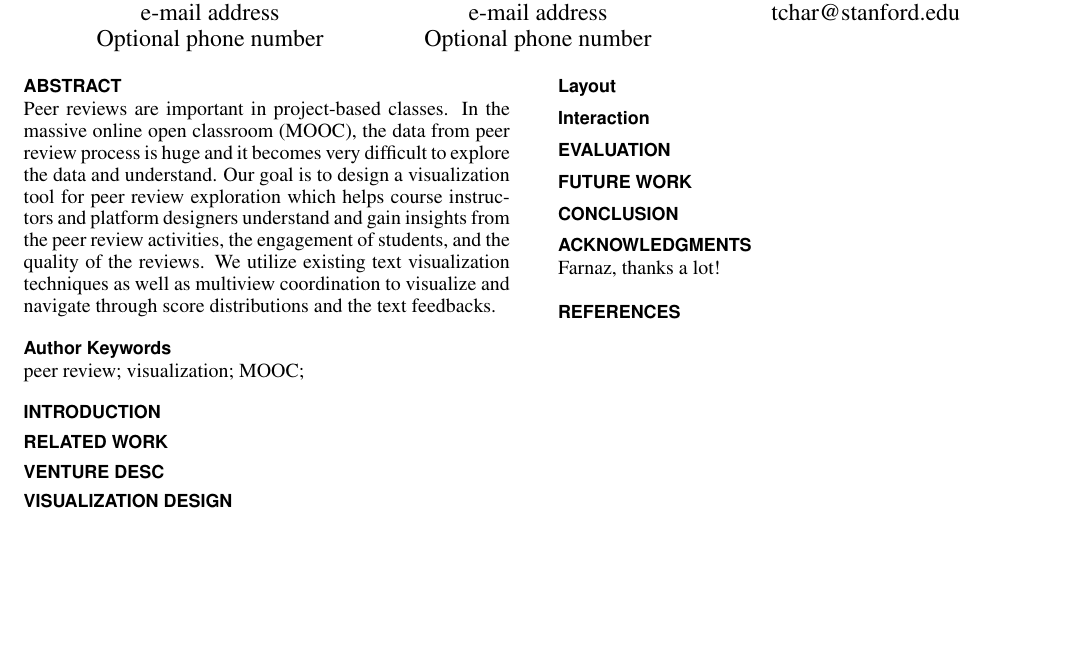
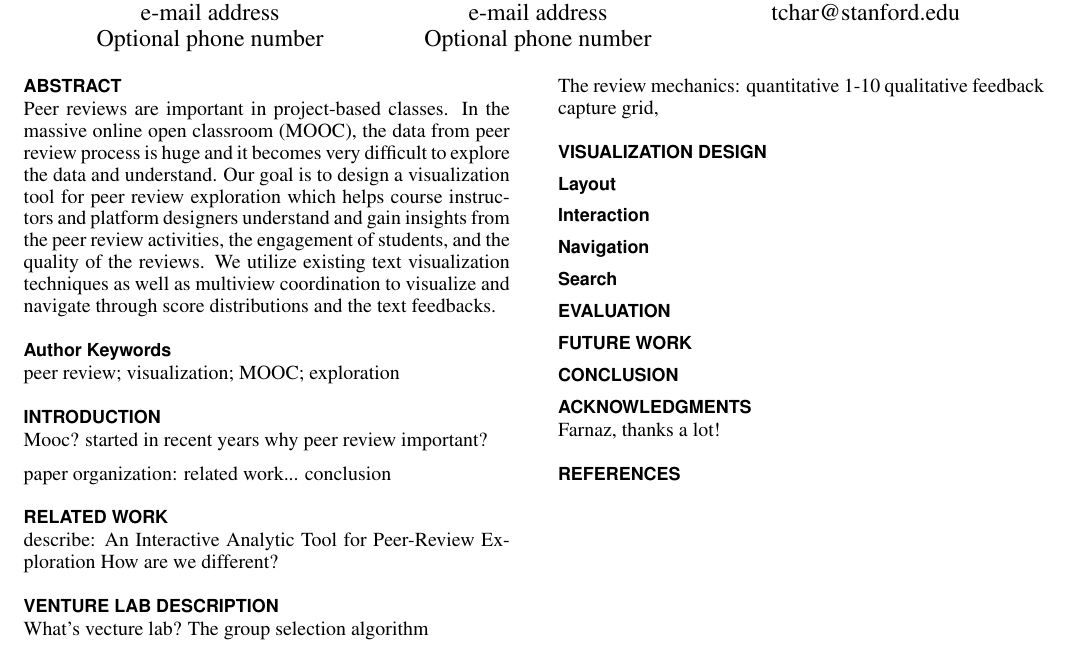
Before and after one commit to ccwei/cs448ba4, a LaTeX document (paper/peerevis.tex): part of the page, cut so that both start at the same text, the shorter picture padded with empty space. Compiled offline with pdfLaTeX.

Commit message:
modified paper

```diff
--- a/paper/peerevis.tex
+++ b/paper/peerevis.tex
@@ -93,7 +93,7 @@ Peer reviews are important in project-based classes. In the massive online open
 \end{abstract}
 
 \keywords{
-	peer review; visualization; MOOC;
+	peer review; visualization; MOOC; exploration
 }
 	% \\\textcolor{red}{Mandatory section to be included in your final version.}
 % }
@@ -118,11 +118,23 @@ Peer reviews are important in project-based classes. In the massive online open
 % }
 
 \section{Introduction}
+Mooc? started in recent years
+why peer review important?
 
 
+paper organization: related work... conclusion
+
 \section{Related Work}
+describe: An Interactive Analytic Tool for Peer-Review Exploration
+How are we different?
 
-\section{Venture Desc}
+\section{Venture Lab Description}
+What's vecture lab?
+The group selection algorithm
+
+The review mechanics:
+quantitative 1-10
+qualitative feedback capture grid,
 
 \section{Visualization Design}
 
@@ -130,10 +142,12 @@ Peer reviews are important in project-based classes. In the massive online open
 
 \subsection{Interaction}
 
-% this can be usage observation (http://www.danah.org/papers/InfoViz2005.pdf)
+%\subsection{Exploring ?}
+\subsection{Navigation}
+\subsection{Search}
 
+% this can be 'Usage Observation' (http://www.danah.org/papers/InfoViz2005.pdf)
 \section{Evaluation}
-
 
 \section{Future Work}
 
```
